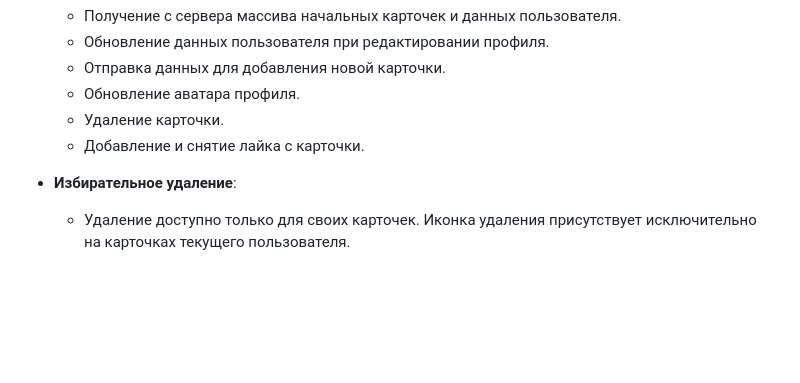
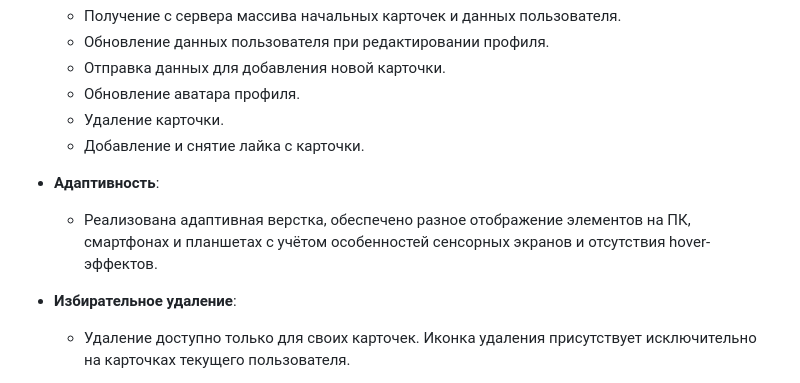
Before and after one commit to webbOrista/mesto, a Markdown page: README.md, the part around the change. Drawn GitHub-style; blank space fills up the shorter version.

```diff
--- a/README.md
+++ b/README.md
@@ -25,6 +25,9 @@
   - Обновление аватара профиля.
   - Удаление карточки.
   - Добавление и снятие лайка с карточки.
+
+- **Адаптивность**:
+  - Реализована адаптивная верстка, обеспечено разное отображение элементов на ПК, смартфонах и планшетах с учётом особенностей сенсорных экранов и отсутствия hover-эффектов.
 
 - **Избирательное удаление**:
   - Удаление доступно только для своих карточек. Иконка удаления присутствует исключительно на карточках текущего пользователя.
```
